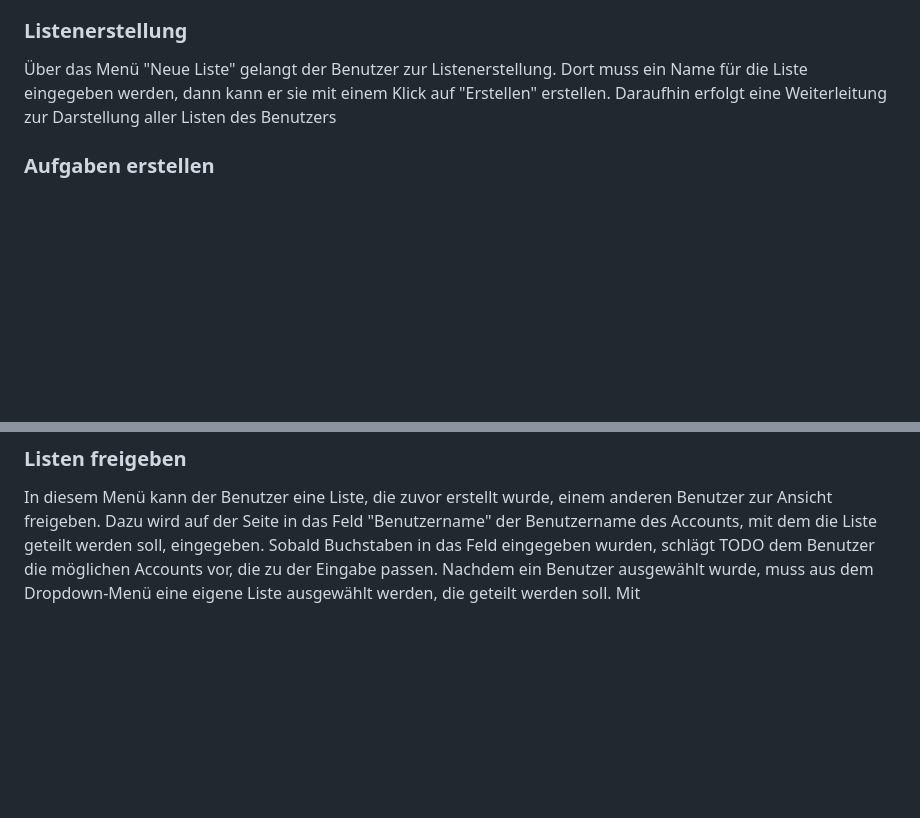
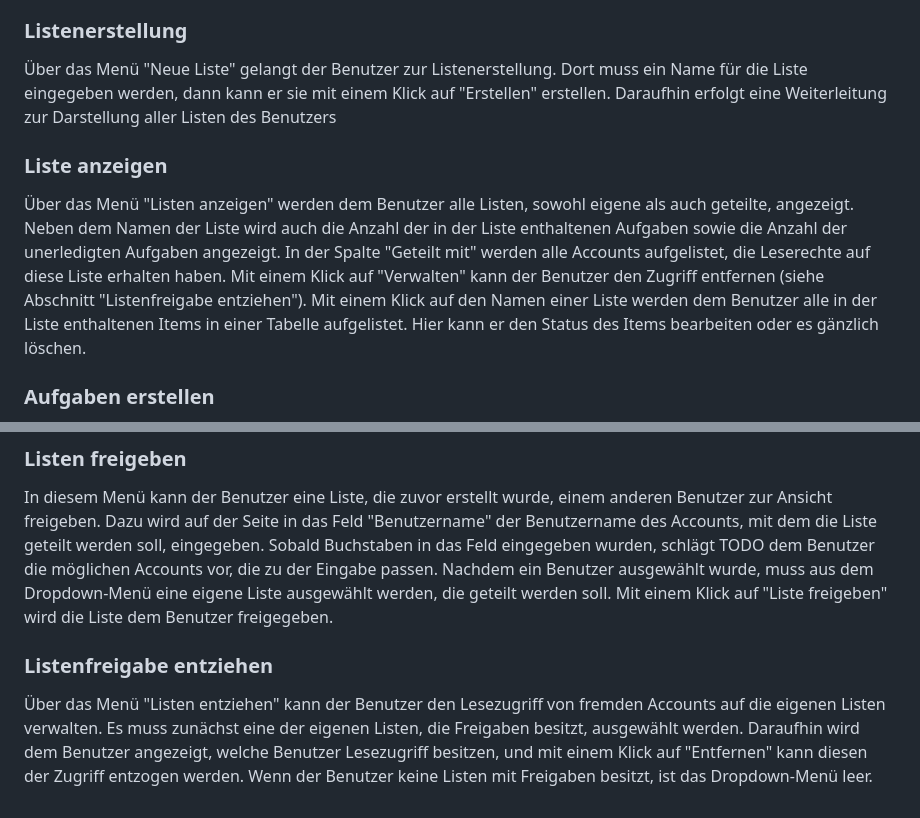
Before and after one commit to thegreenonion/lin-todo, a Markdown page: README.md, 2 parts joined by grey strips. Rendered like a GitHub page; blank space fills up the shorter version.

```diff
--- a/README.md
+++ b/README.md
@@ -64,6 +64,12 @@ Im Anschluss stehen dem Benutzer folgende Aktionen zur Verfügung:
 Dort muss ein Name für die Liste eingegeben werden, dann kann er sie mit einem Klick auf "Erstellen" erstellen.
 Daraufhin erfolgt eine Weiterleitung zur Darstellung aller Listen des Benutzers
 
+### Liste anzeigen
+Über das Menü "Listen anzeigen" werden dem Benutzer alle Listen, sowohl eigene als auch geteilte, angezeigt.
+Neben dem Namen der Liste wird auch die Anzahl der in der Liste enthaltenen Aufgaben sowie die Anzahl der unerledigten Aufgaben angezeigt.
+In der Spalte "Geteilt mit" werden alle Accounts aufgelistet, die Leserechte auf diese Liste erhalten haben. Mit einem Klick auf "Verwalten" kann der Benutzer den Zugriff entfernen (siehe Abschnitt "Listenfreigabe entziehen").
+Mit einem Klick auf den Namen einer Liste werden dem Benutzer alle in der Liste enthaltenen Items in einer Tabelle aufgelistet. Hier kann er den Status des Items bearbeiten oder es gänzlich löschen.
+
 ### Aufgaben erstellen
 Um eine Aufgabe zu erstellen, ist eine Liste erforderlich.
 Über das Menü "Neue Aufgabe" kann eine neue Aufgabe in einer Liste erstellt werden.
@@ -78,4 +84,10 @@ In diesem Menü kann der Benutzer eine Liste, die zuvor erstellt wurde, einem an
 Dazu wird auf der Seite in das Feld "Benutzername" der Benutzername des Accounts, mit dem die Liste geteilt werden soll, eingegeben.
 Sobald Buchstaben in das Feld eingegeben wurden, schlägt TODO dem Benutzer die möglichen Accounts vor, die zu der Eingabe passen.
 Nachdem ein Benutzer ausgewählt wurde, muss aus dem Dropdown-Menü eine eigene Liste ausgewählt werden, die geteilt werden soll.
-Mit
+Mit einem Klick auf "Liste freigeben" wird die Liste dem Benutzer freigegeben.
+
+### Listenfreigabe entziehen
+Über das Menü "Listen entziehen" kann der Benutzer den Lesezugriff von fremden Accounts auf die eigenen Listen verwalten.
+Es muss zunächst eine der eigenen Listen, die Freigaben besitzt, ausgewählt werden.
+Daraufhin wird dem Benutzer angezeigt, welche Benutzer Lesezugriff besitzen, und mit einem Klick auf "Entfernen" kann diesen der Zugriff entzogen werden.
+Wenn der Benutzer keine Listen mit Freigaben besitzt, ist das Dropdown-Menü leer.
```
